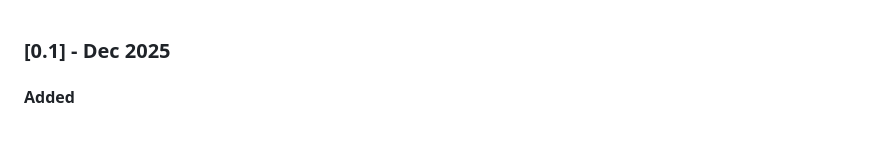
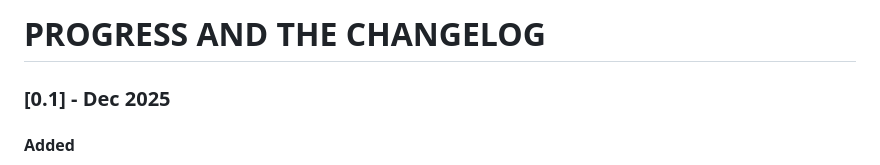
Before and after one commit to awangque/office, a Markdown page: dashboard/READme.md, the part around the change. Rendered like a GitHub page; blank space fills up the shorter version.

```diff
--- a/dashboard/READme.md
+++ b/dashboard/READme.md
@@ -1,3 +1,5 @@
+# PROGRESS AND THE CHANGELOG
+
 ### [0.1] - Dec 2025
 
 #### Added
```
